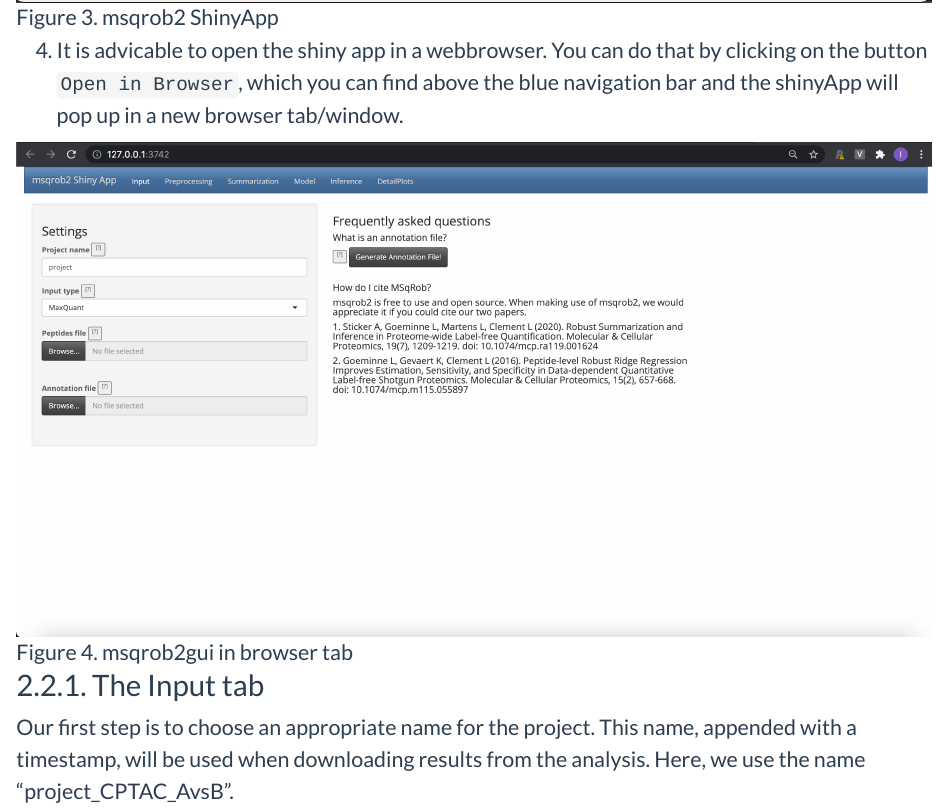
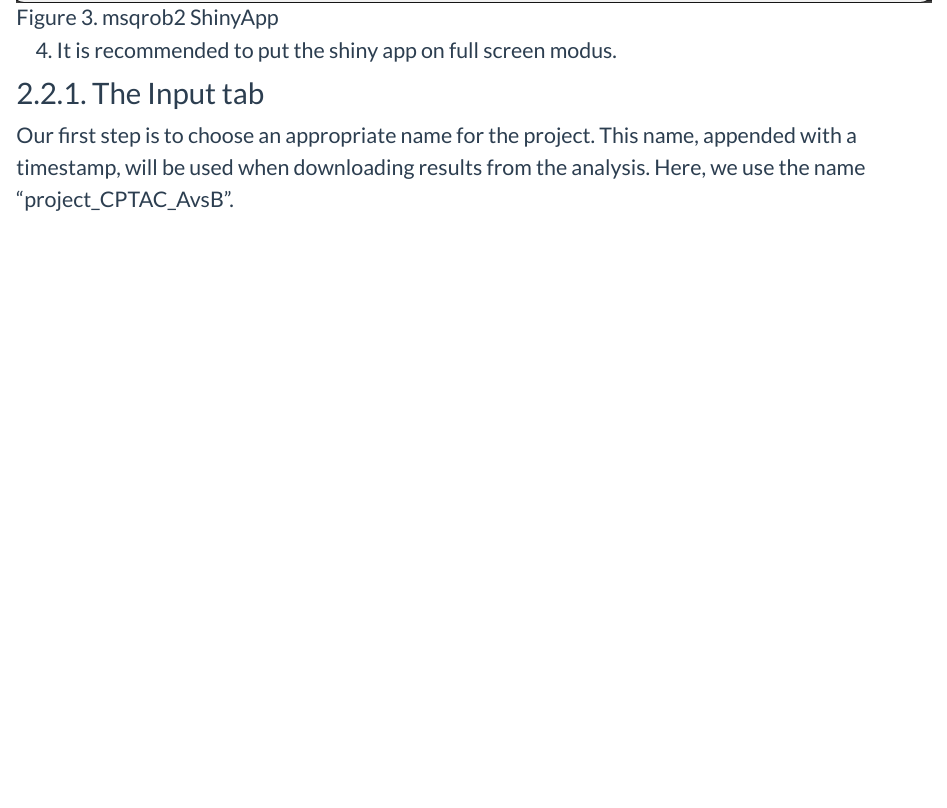
Before and after one commit to statOmics/PDA22GTPB, an R Markdown document (cptac_robust_gui.Rmd): the page in a window 1100 px wide, from 3160 px down. Rendered offline with R 4.5, knitr and Pandoc, with nearby package versions.

Commit message:
update cptac_robust_gui.Rmd

```diff
--- a/cptac_robust_gui.Rmd
+++ b/cptac_robust_gui.Rmd
@@ -51,9 +51,7 @@
 
 ![Figure 3. msqrob2 ShinyApp](./figures/shinyApp.png)
 
-4. It is advicable to open the shiny app in a webbrowser. You can do that by clicking on the button `Open in Browser`, which you can find above the blue navigation bar and the shinyApp will pop up in a new browser tab/window.
-
-![Figure 4. msqrob2gui in browser tab](./figures/msqrob2gui.png)
+4. It is recommended to put the shiny app on full screen modus.
 
 ### 2.2.1. The Input tab
 
```
